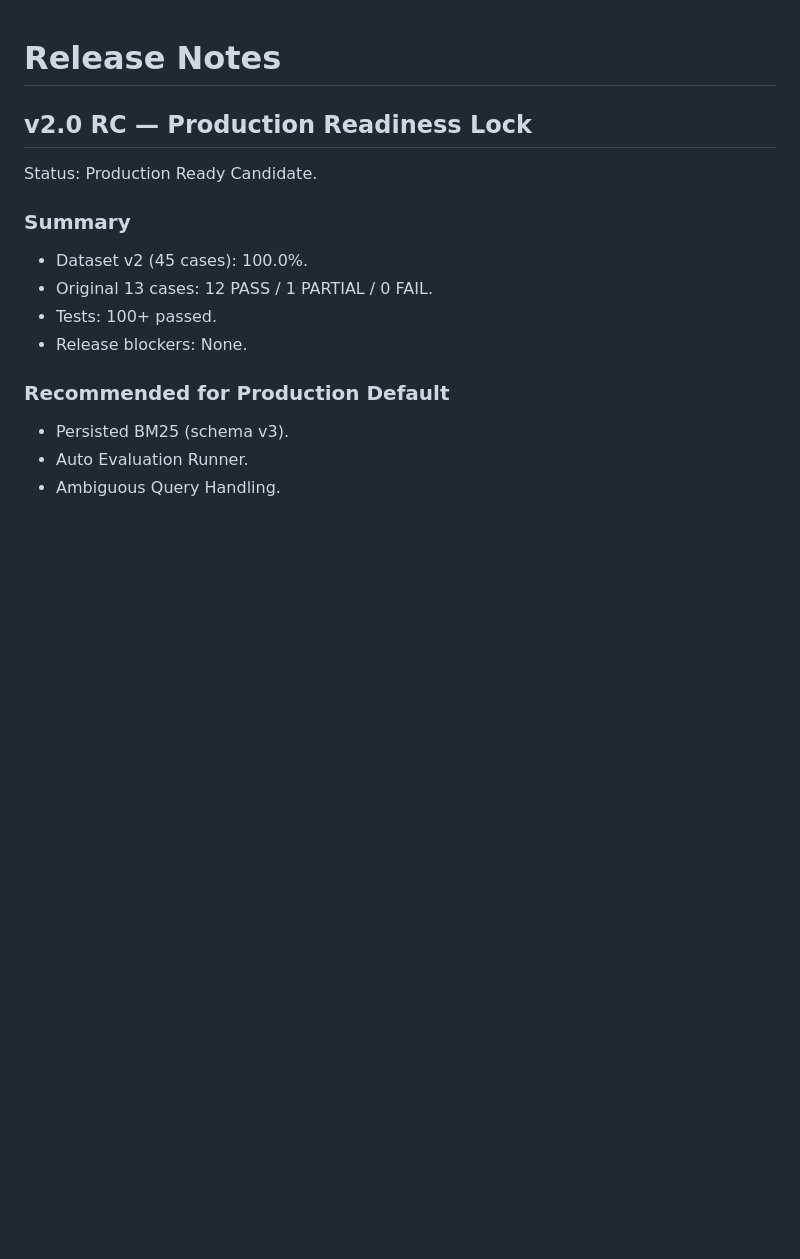
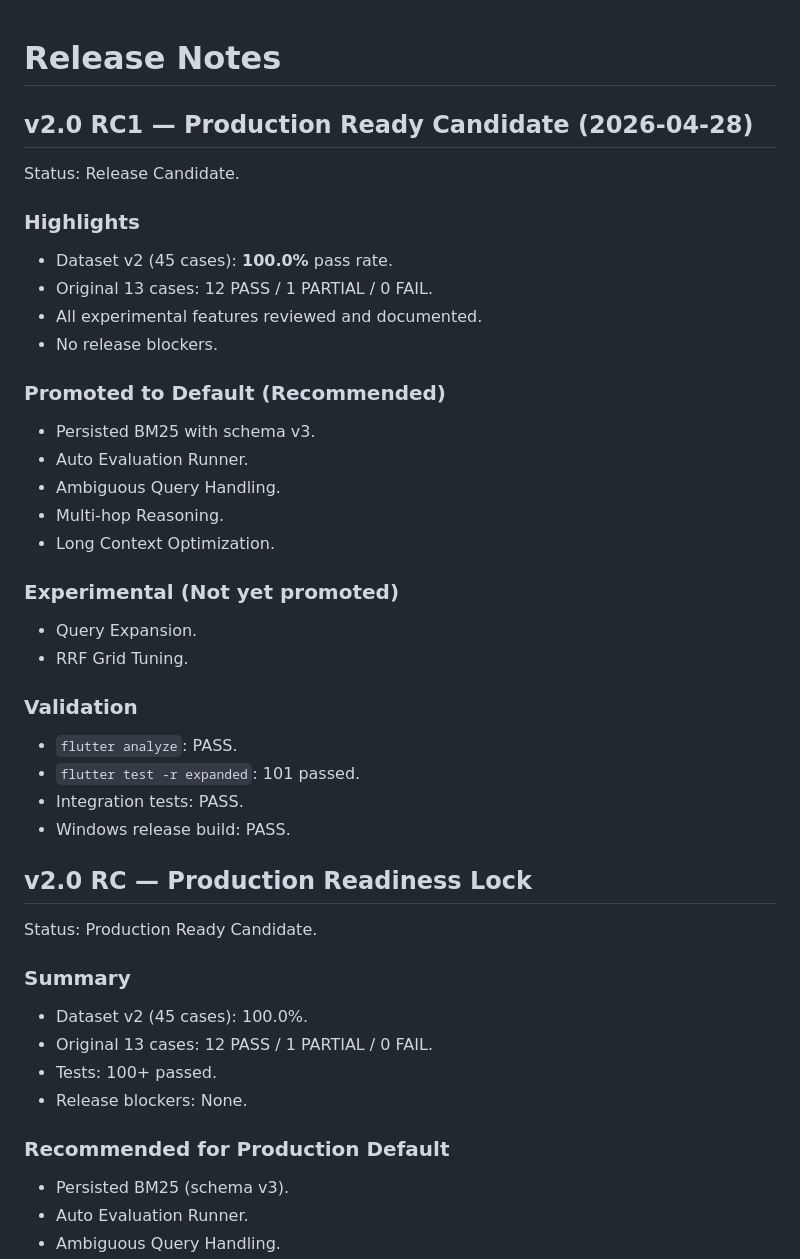
Before and after one commit to chanwaiyeung/local_ai_chat, a Markdown page: docs/release_notes.md, the part around the change. GitHub-like rendering; blank space fills up the shorter version.

```diff
--- a/docs/release_notes.md
+++ b/docs/release_notes.md
@@ -1,4 +1,35 @@
 # Release Notes
+
+## v2.0 RC1 — Production Ready Candidate (2026-04-28)
+
+Status: Release Candidate.
+
+### Highlights
+
+- Dataset v2 (45 cases): **100.0%** pass rate.
+- Original 13 cases: 12 PASS / 1 PARTIAL / 0 FAIL.
+- All experimental features reviewed and documented.
+- No release blockers.
+
+### Promoted to Default (Recommended)
+
+- Persisted BM25 with schema v3.
+- Auto Evaluation Runner.
+- Ambiguous Query Handling.
+- Multi-hop Reasoning.
+- Long Context Optimization.
+
+### Experimental (Not yet promoted)
+
+- Query Expansion.
+- RRF Grid Tuning.
+
+### Validation
+
+- `flutter analyze`: PASS.
+- `flutter test -r expanded`: 101 passed.
+- Integration tests: PASS.
+- Windows release build: PASS.
 
 ## v2.0 RC — Production Readiness Lock
 
```
Also changed, not shown: README.md (+9 -0 lines).
